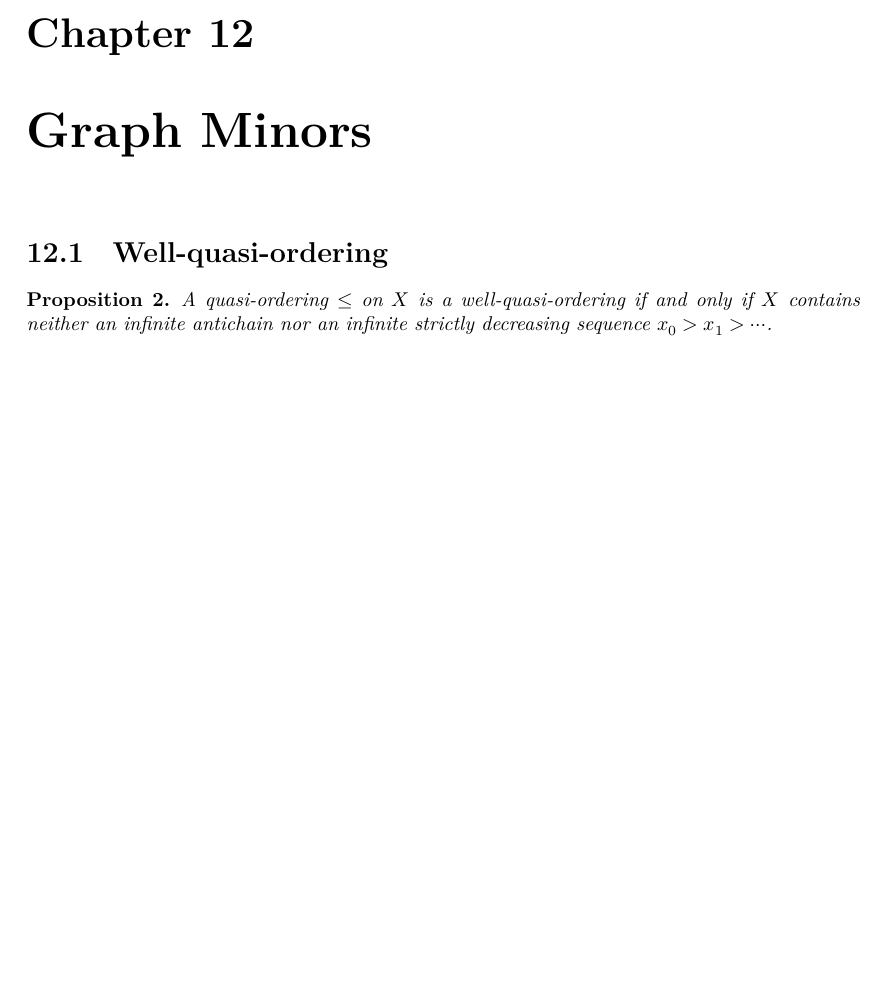
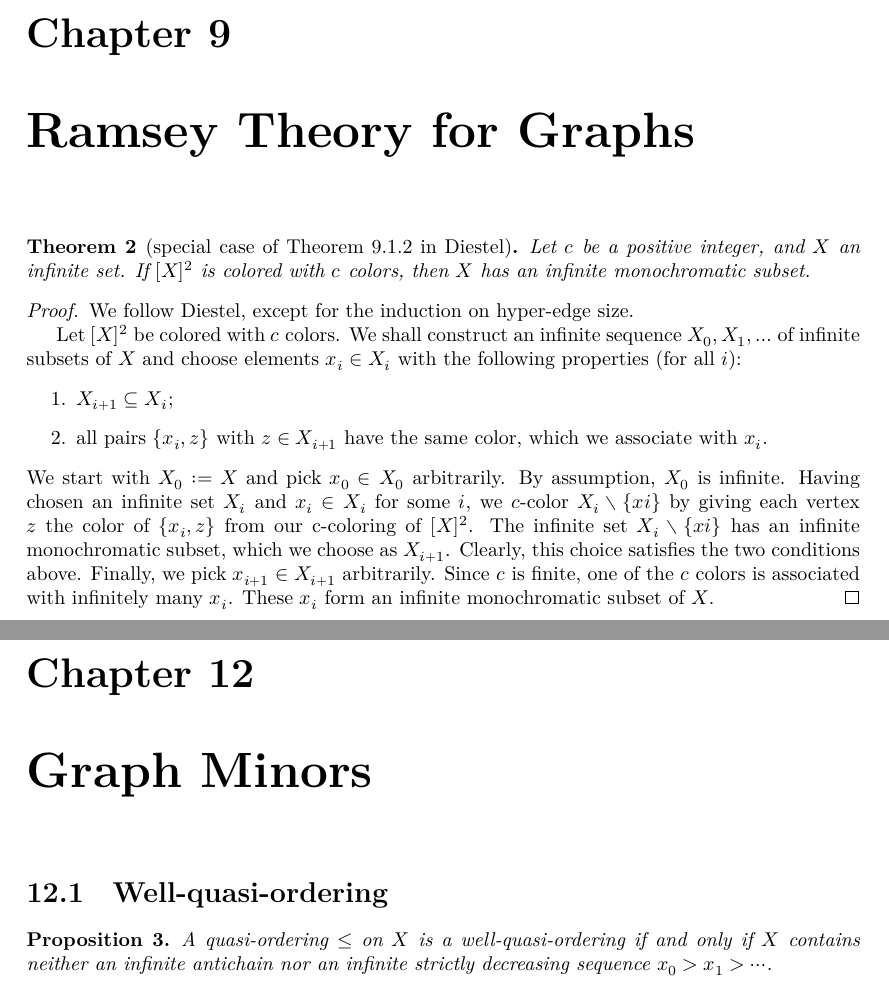
Before and after one commit to vbeffara/Graphs, a LaTeX document (blueprint/src/print.tex, which reads blueprint/src/ch09_ramsey.tex): part of page 5 of 8 before the commit and two parts of pages 5 and 6 of 9 after it, the two joined at a grey line, cut so that both start at the same text, the shorter picture padded with empty space. Compiled offline with XeLaTeX.

Commit message:
Add Ramsey stuff to the blueprint

```diff
--- /dev/null
+++ b/blueprint/src/ch09_ramsey.tex
@@ -0,0 +1,29 @@
+\chapter{Ramsey Theory for Graphs}
+
+\begin{theorem}[special case of Theorem~9.1.2 in Diestel]
+  \label{theo:ramsey2} \lean{ramsey2} \leanok
+  Let $c$ be a positive integer, and $X$ an infinite set. If $[X]^2$ is colored
+  with $c$ colors, then $X$ has an infinite monochromatic subset.
+\end{theorem}
+
+\begin{proof} \leanok
+  We follow Diestel, except for the induction on hyper-edge size.
+
+  Let $[X]^2$ be colored with $c$ colors. We shall construct an infinite
+  sequence $X_0, X_1, \ldots$ of infinite subsets of $X$ and choose elements
+  $x_i \in X_i$ with the following properties (for all $i$):
+  \begin{enumerate}
+    \item $X_{i+1} \subseteq X_i$;
+    \item all pairs $\{x_i, z\}$ with $z \in X_{i+1}$ have the same color, which
+    we associate with $x_i$.
+  \end{enumerate}
+  We start with $X_0 := X$ and pick $x_0 \in X_0$ arbitrarily. By assumption,
+  $X_0$ is infinite. Having chosen an infinite set $X_i$ and $x_i \in X_i$ for
+  some $i$, we $c$-color $X_i \setminus \{xi\}$ by giving each vertex $z$ the
+  color of $\{x_i, z\}$ from our c-coloring of $[X]^2$. The infinite set $X_i
+  \setminus \{xi\}$ has an infinite monochromatic subset, which we choose as
+  $X_{i+1}$. Clearly, this choice satisfies the two conditions above. Finally,
+  we pick $x_{i+1} \in X_{i+1}$ arbitrarily. Since $c$ is finite, one of the $c$
+  colors is associated with infinitely many $x_i$. These $x_i$ form an infinite
+  monochromatic subset of $X$.
+\end{proof}
```
Also changed, not shown: blueprint/src/content.tex (+2 -0 lines).
